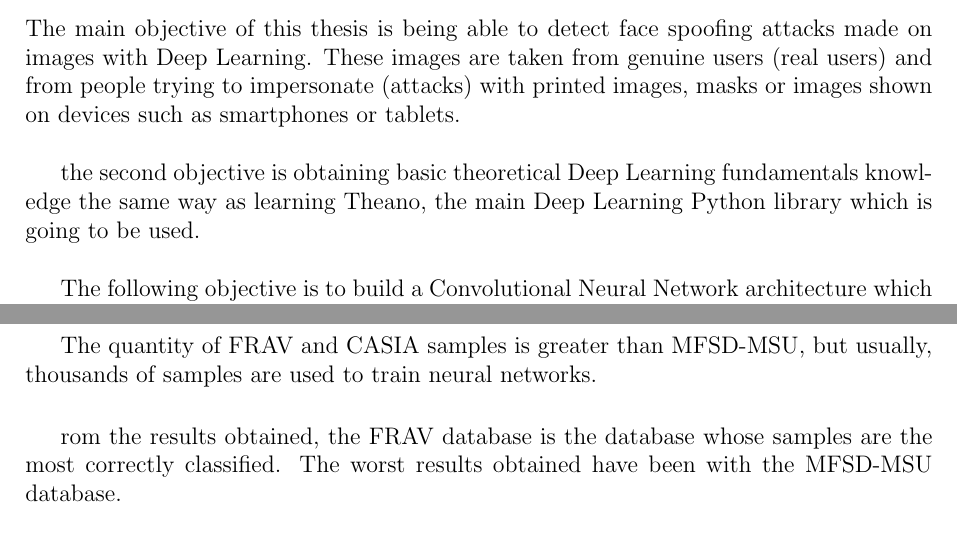
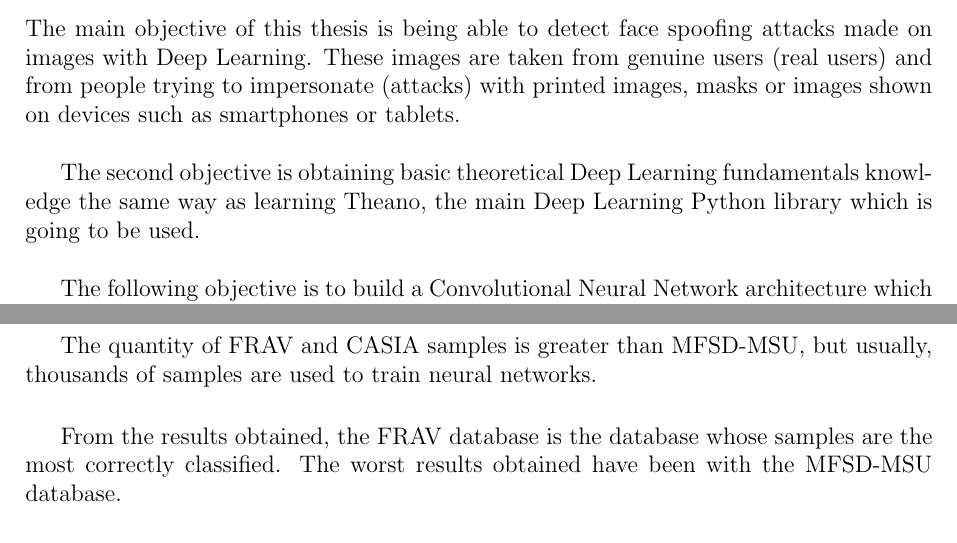
Before and after one commit to beatrizgoa/Latex_TFM, a LaTeX thesis (Memoria_TFM.tex, which reads Intro.tex, conoclusion.tex): two parts of pages 14 and 94 of 103, joined at a grey line, cut so that both start at the same text. Compiled offline with pdfLaTeX.

Commit message:
Memoria de diez.

```diff
--- a/Intro.tex
+++ b/Intro.tex
@@ -17,7 +17,7 @@ FRAV group is currently working on the \textit{ABC4EU} European Project, where f
 \subsubsection{Objectives}
 The main objective of this thesis is being able to detect face spoofing attacks made on images with Deep Learning. These images are taken from genuine users (real users) and from people trying to impersonate (attacks) with printed images, masks or images shown on devices such as smartphones or tablets.\\
 
-the second objective is obtaining basic theoretical Deep Learning fundamentals knowledge the same way as learning Theano, the main Deep Learning Python library which is going to be used.\\
+The second objective is obtaining basic theoretical Deep Learning fundamentals knowledge the same way as learning Theano, the main Deep Learning Python library which is going to be used.\\
 
 The following objective is to build a Convolutional Neural Network architecture which is tailored to this thesis and is, therefore, used to extract the features of the images from the databases.\\
 
--- a/conoclusion.tex
+++ b/conoclusion.tex
@@ -23,7 +23,7 @@ The total number of samples affects the training process due to the fact that in
 The quantity of FRAV and CASIA samples is greater than MFSD-MSU, but usually, thousands of samples are used to train neural networks.\\
 
 %Best database and combination
-rom the  results obtained, the FRAV database is the database whose samples are the most correctly classified. The worst results obtained have been with the MFSD-MSU database.\\
+From the  results obtained, the FRAV database is the database whose samples are the most correctly classified. The worst results obtained have been with the MFSD-MSU database.\\
 
 With the purpose of getting better results with MFSD-MSU database, the CNN requires to be modified by trying to change the learning rate or trying to build a balanced database, for example. This is because all the training and testing processes get stuck classifying all the samples as negatives.\\
 
```
Also changed, not shown: 29 other files.
